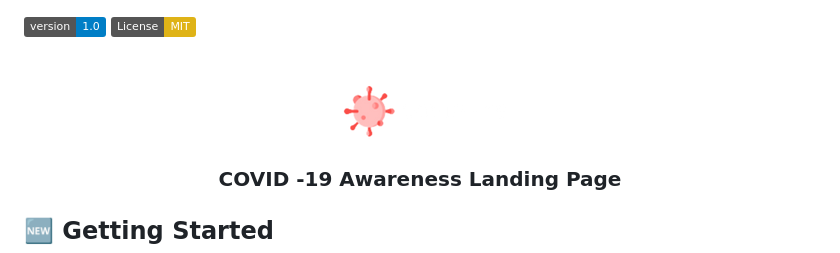
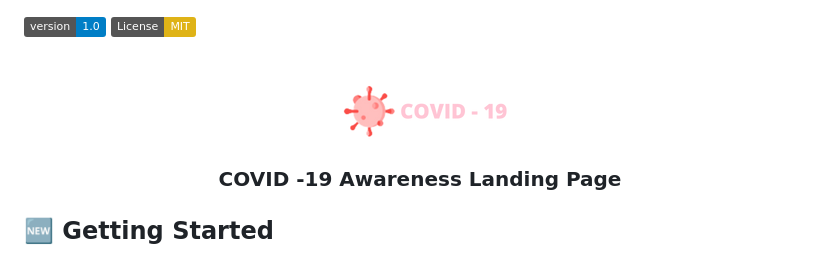
Before and after one commit to srj101/covid-19, a Markdown page: readme.md, the part around the change. Drawn GitHub-style; pictures changed too: assets/Logo2.png (added); badges without logos.

Commit message:
Covid -19 Landing Page

```diff
--- a/readme.md
+++ b/readme.md
@@ -5,7 +5,7 @@
 <br />
 <p align="center">
   <a href="https://github.com/srj101">
-    <img src="assets/Logo.png" alt="Logo" width="192" height="65">
+    <img src="assets/Logo2.png" alt="Logo" width="192" height="65">
   </a>
   <h3 align="center">COVID -19 Awareness Landing Page</h3>
 </p>
```
Also changed, not shown: 1 other file.
